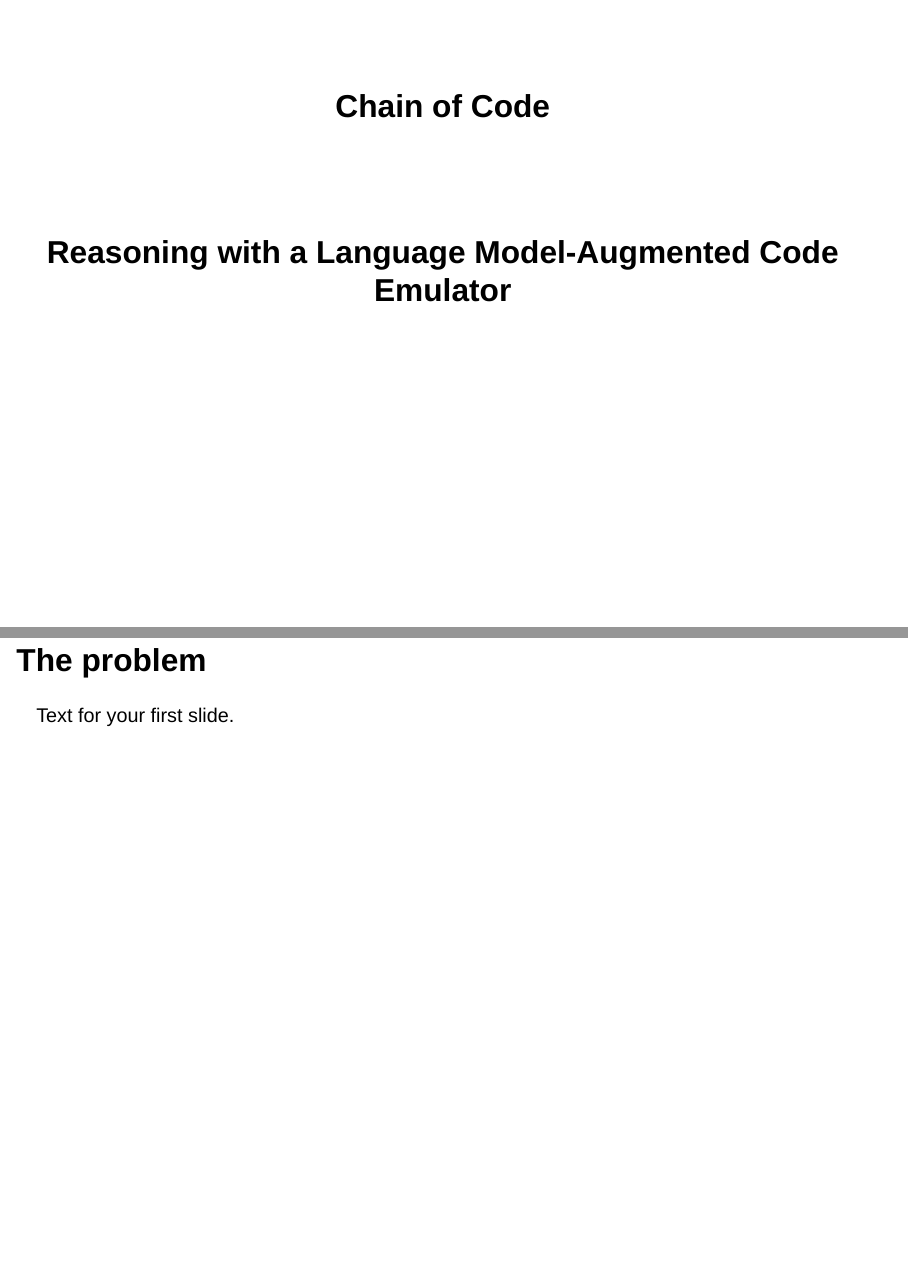
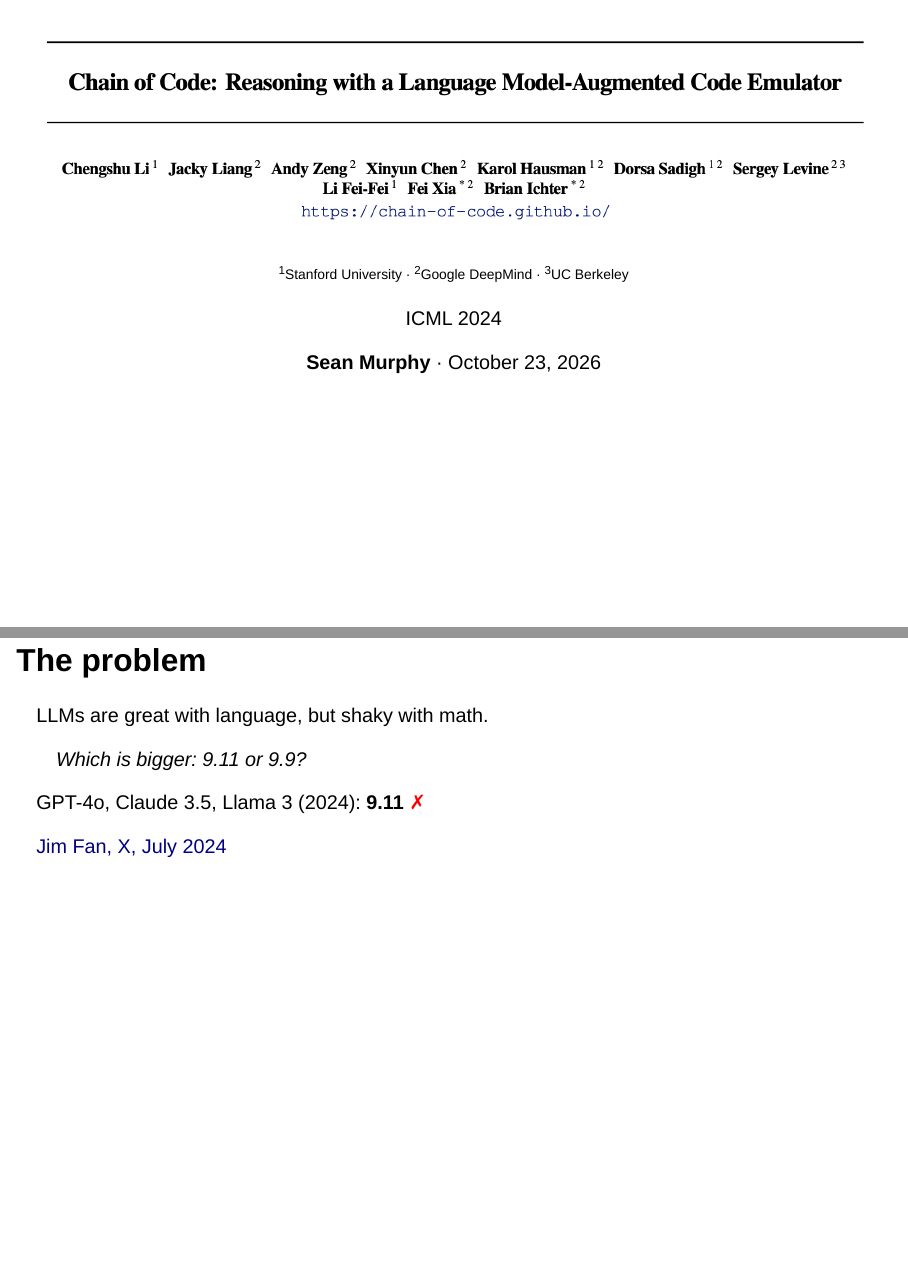
Before and after one commit to seandata8/chain-of-code-presentation, a Quarto document (slides.qmd): pages 1 and 2 of 4, joined at a grey line. Rendered offline with R 4.5, knitr and Pandoc in place of Quarto, with nearby package versions; drawn as Slidy slides in place of the format the file asks for.

Commit message:
Add title slide and problem slide
Title slide uses the paper's title/author image with affiliations,
venue, presenter, and date. Problem slide uses the 9.11 vs 9.9 example.

Co-Authored-By: Claude Opus 5.5 <noreply@anthropic.com>

```diff
--- a/slides.qmd
+++ b/slides.qmd
@@ -1,6 +1,5 @@
 ---
-title: "Chain of Code"
-subtitle: "Reasoning with a Language Model-Augmented Code Emulator"
+pagetitle: "Chain of Code"
 format:
   revealjs:
     controls: true
@@ -9,6 +13,21 @@ format:
+[^1^Stanford University · ^2^Google DeepMind · ^3^UC Berkeley]{style="font-size: 70%;"}
+
+ICML 2024
+
+**Sean Murphy** · October 23, 2026
+:::
+
 ## The problem
 
-Text for your first slide.
+LLMs are great with language, but shaky with math.
+
+> Which is bigger: 9.11 or 9.9?
+
+GPT-4o, Claude 3.5, Llama 3 (2024): **9.11** [✗]{style="color: red;"}
+
+::: aside
+[Jim Fan, X, July 2024](https://x.com/DrJimFan/status/1816521330298356181)
+:::
 
 ## The idea
 
```
Also changed, not shown: images/title_and_authors.png (added), slides.qmd (7 more changed lines), 2 other files.
